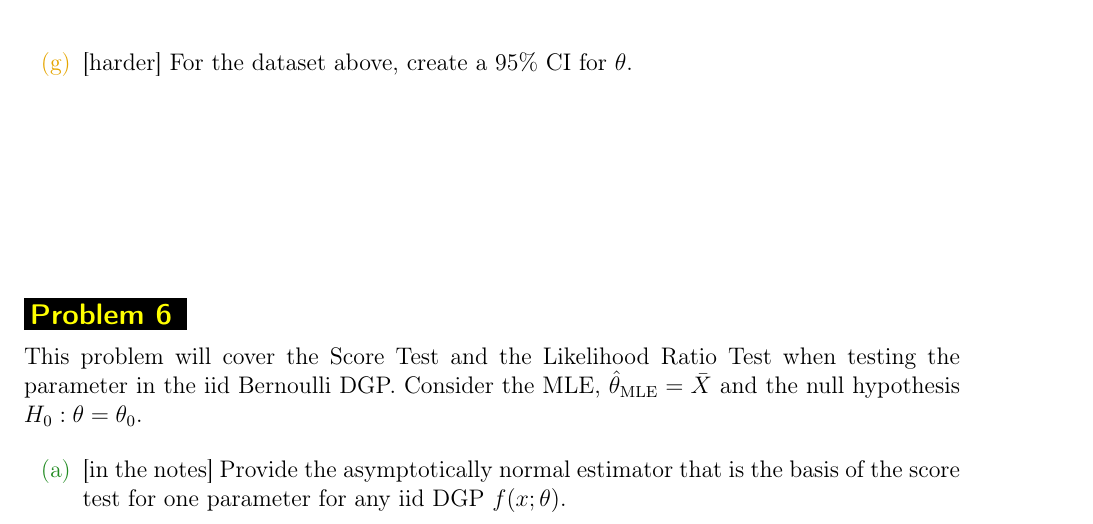
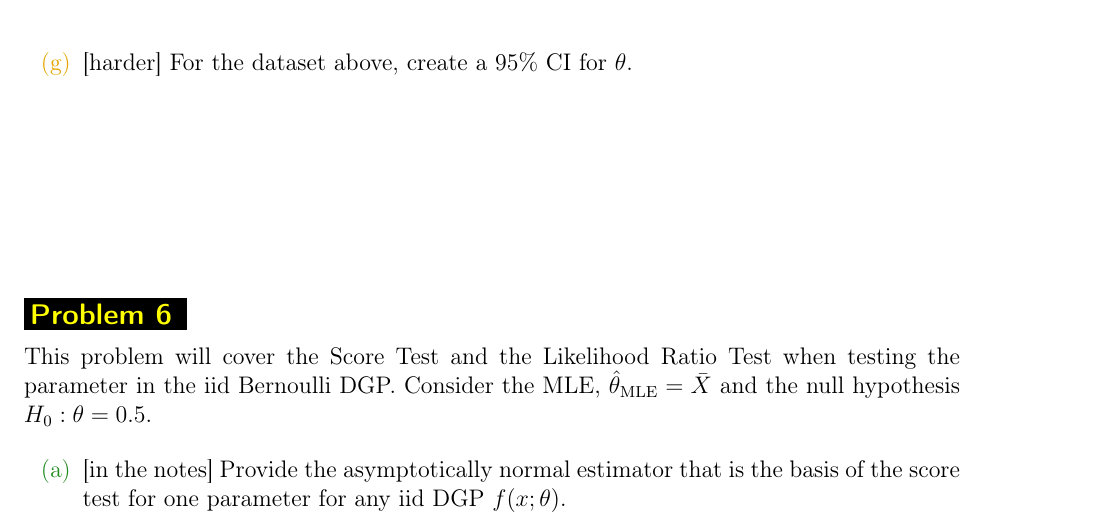
Before and after one commit to kapelner/QC_MATH_341_Fall_2024, a LaTeX problem sheet (homeworks/hw04/hw04.tex): part of page 10 of 12, cut so that both start at the same text. Compiled offline with pdfLaTeX.

Commit message:
Tao's fix to hw 3 problem 6

```diff
--- a/homeworks/hw04/hw04.tex
+++ b/homeworks/hw04/hw04.tex
@@ -189,7 +189,7 @@ We will provide inference for this data under different assumptions.}
 \end{enumerate}
 
 
-\problem{This problem will cover the Score Test and the Likelihood Ratio Test when testing the parameter in the iid Bernoulli DGP. Consider the MLE, $\thetahatmle = \Xbar$ and the null hypothesis $H_0: \theta = \theta_0$.
+\problem{This problem will cover the Score Test and the Likelihood Ratio Test when testing the parameter in the iid Bernoulli DGP. Consider the MLE, $\thetahatmle = \Xbar$ and the null hypothesis $H_0: \theta = 0.5$.
 }
 
 %Below are critical values for the chi-squared distribution that will be of use throughout the rest of the homework:
```
Also changed, not shown: homeworks/hw04/hw04.pdf, 2 other files.
